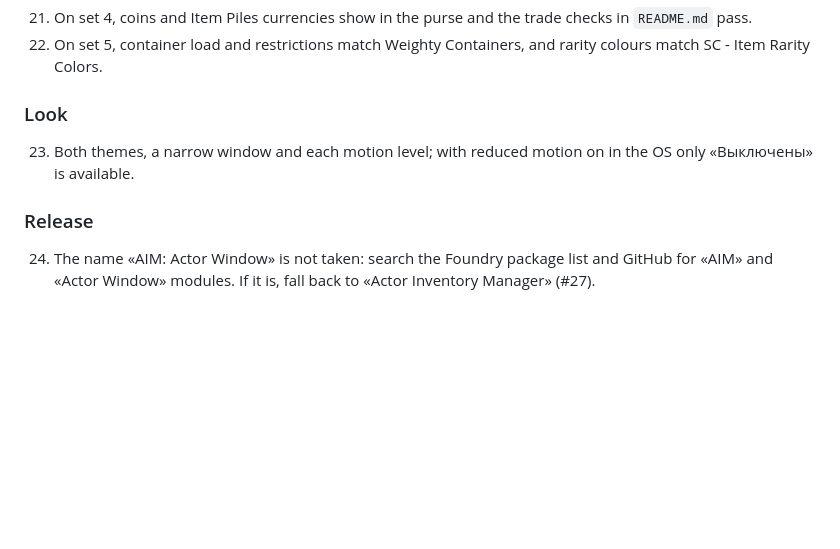
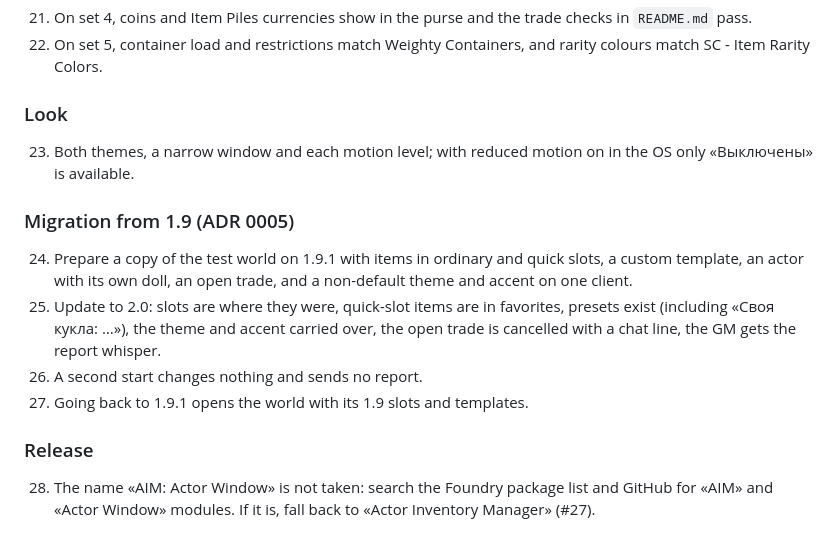
Before and after one commit to TacticalOtaku/actor-inventory-manager, a Markdown page: docs/live-check.md, the part around the change. Drawn GitHub-style; blank space fills up the shorter version.

Commit message:
docs: settle the migration to 2.0 (#25)

```diff
--- a/docs/live-check.md
+++ b/docs/live-check.md
@@ -72,7 +72,17 @@ Run the whole list on set 1, then repeat it on each set after adding its modules
 23. Both themes, a narrow window and each motion level; with reduced motion on in the OS only «Выключены» is
     available.
 
+### Migration from 1.9 (ADR 0005)
+
+24. Prepare a copy of the test world on 1.9.1 with items in ordinary and quick slots, a custom template, an actor
+    with its own doll, an open trade, and a non-default theme and accent on one client.
+25. Update to 2.0: slots are where they were, quick-slot items are in favorites, presets exist (including «Своя
+    кукла: …»), the theme and accent carried over, the open trade is cancelled with a chat line, the GM gets the
+    report whisper.
+26. A second start changes nothing and sends no report.
+27. Going back to 1.9.1 opens the world with its 1.9 slots and templates.
+
 ### Release
 
-24. The name «AIM: Actor Window» is not taken: search the Foundry package list and GitHub for «AIM» and «Actor Window»
+28. The name «AIM: Actor Window» is not taken: search the Foundry package list and GitHub for «AIM» and «Actor Window»
     modules. If it is, fall back to «Actor Inventory Manager» (#27).
```
Also changed, not shown: docs/adr/0005-migration-to-2-0-is-additive.md (added, +39 -0 lines).
